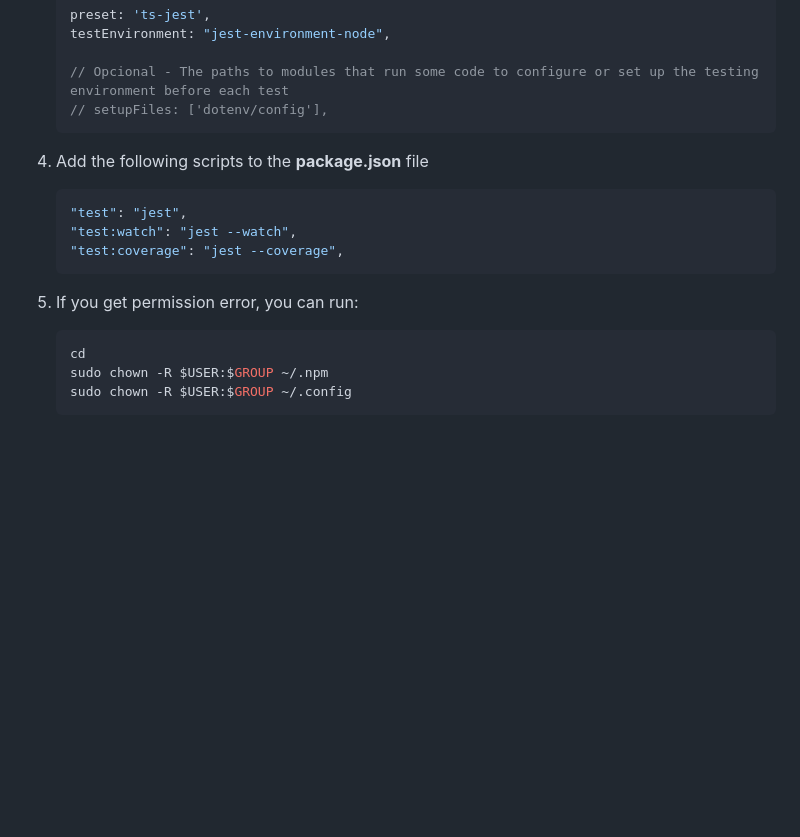
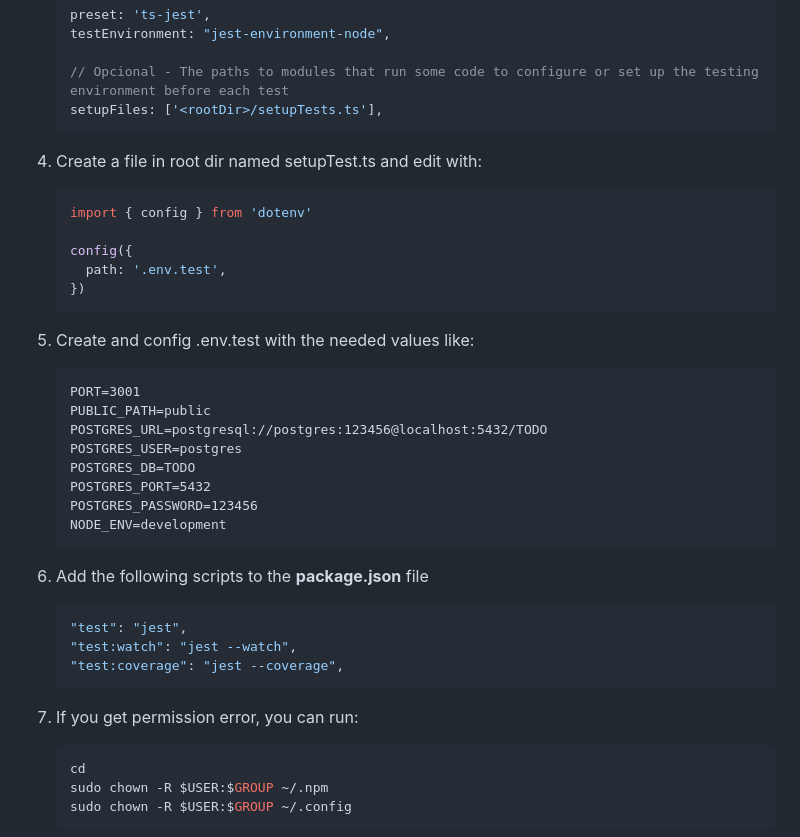
Before and after one commit to lumusitech/backend-node-ts-clean-webserver-rest, a Markdown page: README.md, the part around the change. Rendered like a GitHub page; blank space fills up the shorter version.

Commit message:
docs(README.md): update info about test config

````diff
--- a/README.md
+++ b/README.md
@@ -72,10 +72,33 @@ Official documentation [about Jest](https://jestjs.io/docs/getting-started)
    testEnvironment: "jest-environment-node",
 
    // Opcional - The paths to modules that run some code to configure or set up the testing environment before each test
-   // setupFiles: ['dotenv/config'],
+   setupFiles: ['<rootDir>/setupTests.ts'],
    ```
 
-4. Add the following scripts to the **package.json** file
+4. Create a file in root dir named setupTest.ts and edit with:
+
+   ```js
+   import { config } from 'dotenv'
+
+   config({
+     path: '.env.test',
+   })
+   ```
+
+5. Create and config .env.test with the needed values like:
+
+   ```text
+   PORT=3001
+   PUBLIC_PATH=public
+   POSTGRES_URL=postgresql://postgres:123456@localhost:5432/TODO
+   POSTGRES_USER=postgres
+   POSTGRES_DB=TODO
+   POSTGRES_PORT=5432
+   POSTGRES_PASSWORD=123456
+   NODE_ENV=development
+   ```
+
+6. Add the following scripts to the **package.json** file
 
    ```sh
    "test": "jest",
@@ -83,7 +106,7 @@ Official documentation [about Jest](https://jestjs.io/docs/getting-started)
    "test:coverage": "jest --coverage",
    ```
 
-5. If you get permission error, you can run:
+7. If you get permission error, you can run:
 
    ```sh
    cd
````
